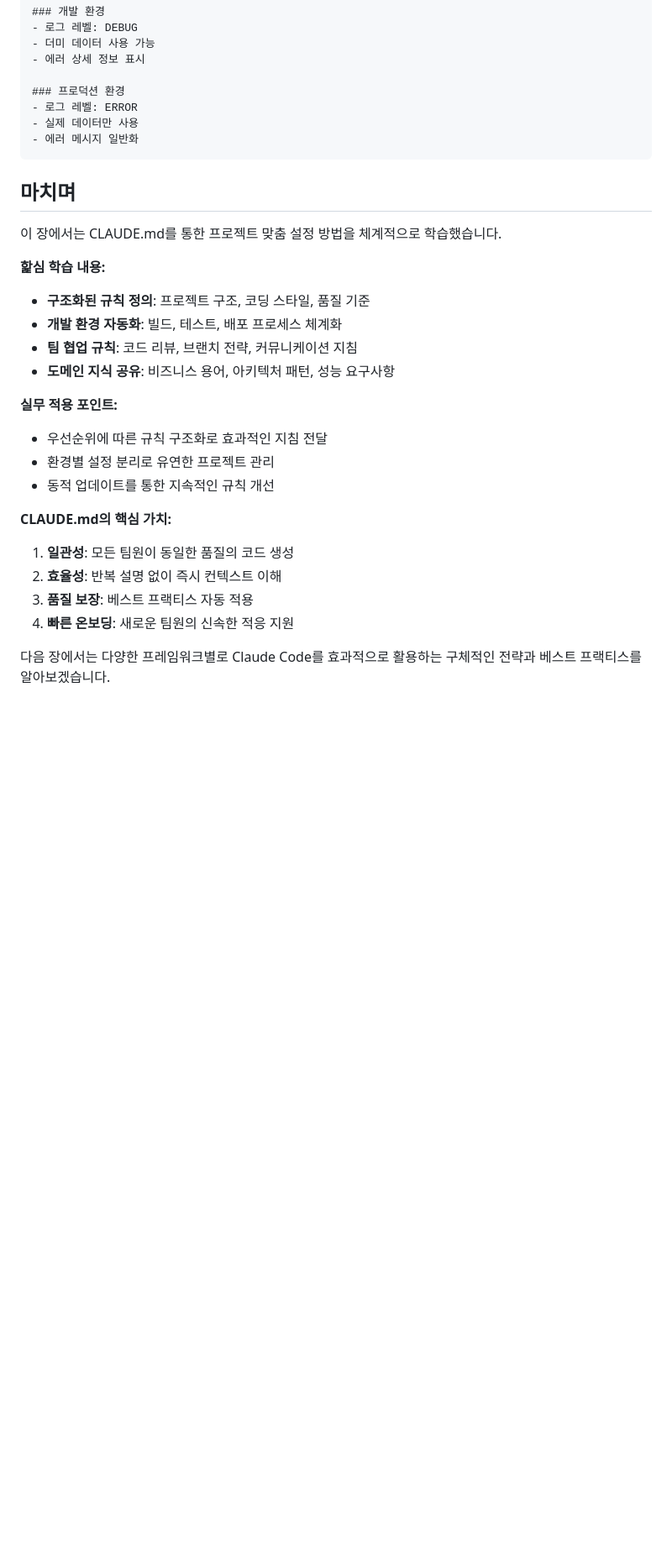
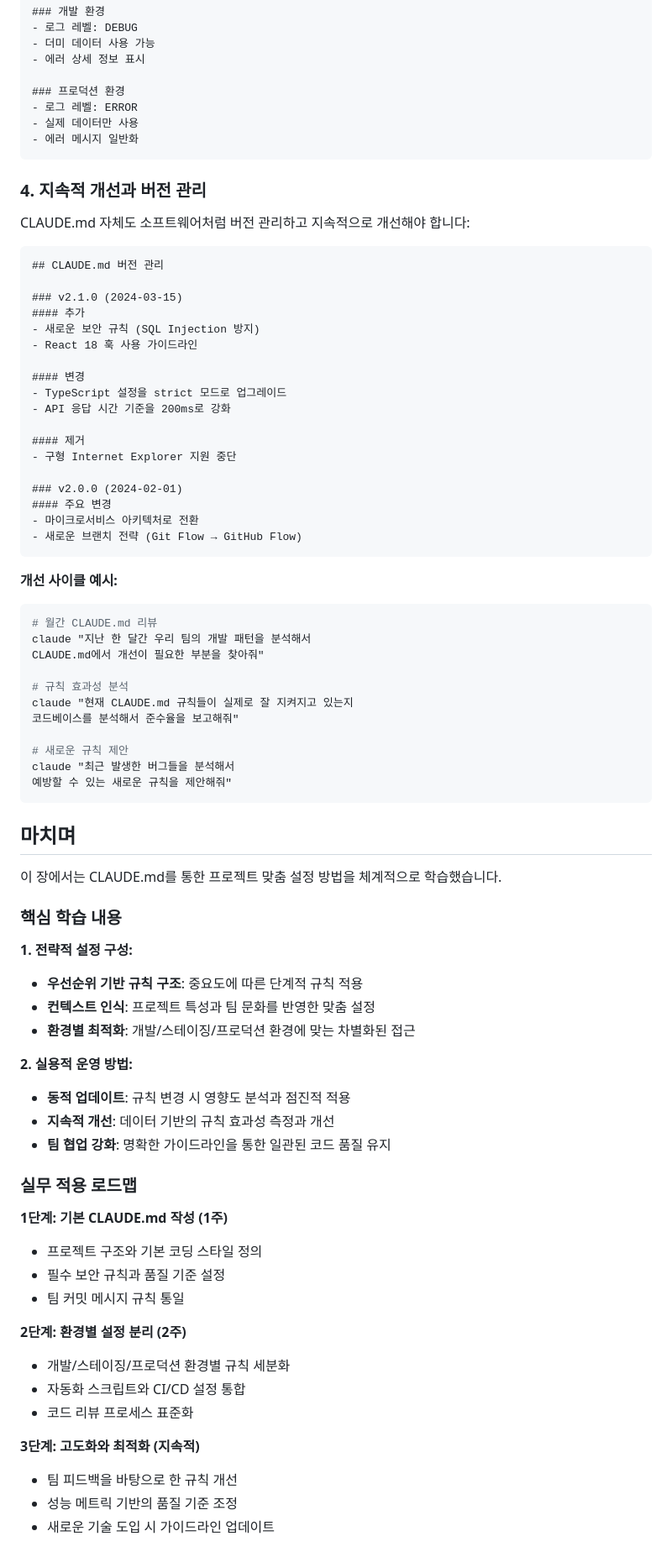
Before and after one commit to revfactory/claude-code-mastering, a Markdown page: book/04-chapter4.md, the part around one of its changes. Shown at 84% size. Drawn GitHub-style; blank space fills up the shorter version.

````diff
--- a/book/04-chapter4.md
+++ b/book/04-chapter4.md
@@ -516,25 +587,76 @@ claude "CLAUDE.md 파일이 업데이트되었어.
 - 에러 메시지 일반화
 ```
 
+### 4. 지속적 개선과 버전 관리
+
+CLAUDE.md 자체도 소프트웨어처럼 버전 관리하고 지속적으로 개선해야 합니다:
+
+```markdown
+## CLAUDE.md 버전 관리
+
+### v2.1.0 (2024-03-15)
+#### 추가
+- 새로운 보안 규칙 (SQL Injection 방지)
+- React 18 훅 사용 가이드라인
+
+#### 변경
+- TypeScript 설정을 strict 모드로 업그레이드
+- API 응답 시간 기준을 200ms로 강화
+
+#### 제거
+- 구형 Internet Explorer 지원 중단
+
+### v2.0.0 (2024-02-01)
+#### 주요 변경
+- 마이크로서비스 아키텍처로 전환
+- 새로운 브랜치 전략 (Git Flow → GitHub Flow)
+```
+
+**개선 사이클 예시:**
+```bash
+# 월간 CLAUDE.md 리뷰
+claude "지난 한 달간 우리 팀의 개발 패턴을 분석해서
+CLAUDE.md에서 개선이 필요한 부분을 찾아줘"
+
+# 규칙 효과성 분석
+claude "현재 CLAUDE.md 규칙들이 실제로 잘 지켜지고 있는지
+코드베이스를 분석해서 준수율을 보고해줘"
+
+# 새로운 규칙 제안
+claude "최근 발생한 버그들을 분석해서
+예방할 수 있는 새로운 규칙을 제안해줘"
+```
+
 ## 마치며
 
 이 장에서는 CLAUDE.md를 통한 프로젝트 맞춤 설정 방법을 체계적으로 학습했습니다.
 
-**핥심 학습 내용:**
-- **구조화된 규칙 정의**: 프로젝트 구조, 코딩 스타일, 품질 기준
-- **개발 환경 자동화**: 빌드, 테스트, 배포 프로세스 체계화
-- **팀 협업 규칙**: 코드 리뷰, 브랜치 전략, 커뮤니케이션 지침
-- **도메인 지식 공유**: 비즈니스 용어, 아키텍처 패턴, 성능 요구사항
+### 핵심 학습 내용
 
-**실무 적용 포인트:**
-- 우선순위에 따른 규칙 구조화로 효과적인 지침 전달
-- 환경별 설정 분리로 유연한 프로젝트 관리
-- 동적 업데이트를 통한 지속적인 규칙 개선
+**1. 전략적 설정 구성:**
+- **우선순위 기반 규칙 구조**: 중요도에 따른 단계적 규칙 적용
+- **컨텍스트 인식**: 프로젝트 특성과 팀 문화를 반영한 맞춤 설정
+- **환경별 최적화**: 개발/스테이징/프로덕션 환경에 맞는 차별화된 접근
 
-**CLAUDE.md의 핵심 가치:**
-1. **일관성**: 모든 팀원이 동일한 품질의 코드 생성
-2. **효율성**: 반복 설명 없이 즉시 컨텍스트 이해
-3. **품질 보장**: 베스트 프랙티스 자동 적용
-4. **빠른 온보딩**: 새로운 팀원의 신속한 적응 지원
+**2. 실용적 운영 방법:**
+- **동적 업데이트**: 규칙 변경 시 영향도 분석과 점진적 적용
+- **지속적 개선**: 데이터 기반의 규칙 효과성 측정과 개선
+- **팀 협업 강화**: 명확한 가이드라인을 통한 일관된 코드 품질 유지
 
-다음 장에서는 다양한 프레임워크별로 Claude Code를 효과적으로 활용하는 구체적인 전략과 베스트 프랙티스를 알아보겠습니다.
+### 실무 적용 로드맵
+
+**1단계: 기본 CLAUDE.md 작성 (1주)**
+- 프로젝트 구조와 기본 코딩 스타일 정의
+- 필수 보안 규칙과 품질 기준 설정
+- 팀 커밋 메시지 규칙 통일
+
+**2단계: 환경별 설정 분리 (2주)**
+- 개발/스테이징/프로덕션 환경별 규칙 세분화
+- 자동화 스크립트와 CI/CD 설정 통합
+- 코드 리뷰 프로세스 표준화
+
+**3단계: 고도화와 최적화 (지속적)**
+- 팀 피드백을 바탕으로 한 규칙 개선
+- 성능 메트릭 기반의 품질 기준 조정
+- 새로운 기술 도입 시 가이드라인 업데이트
+
````
Also changed, not shown: other parts of book/04-chapter4.md (+101 -19 lines).
